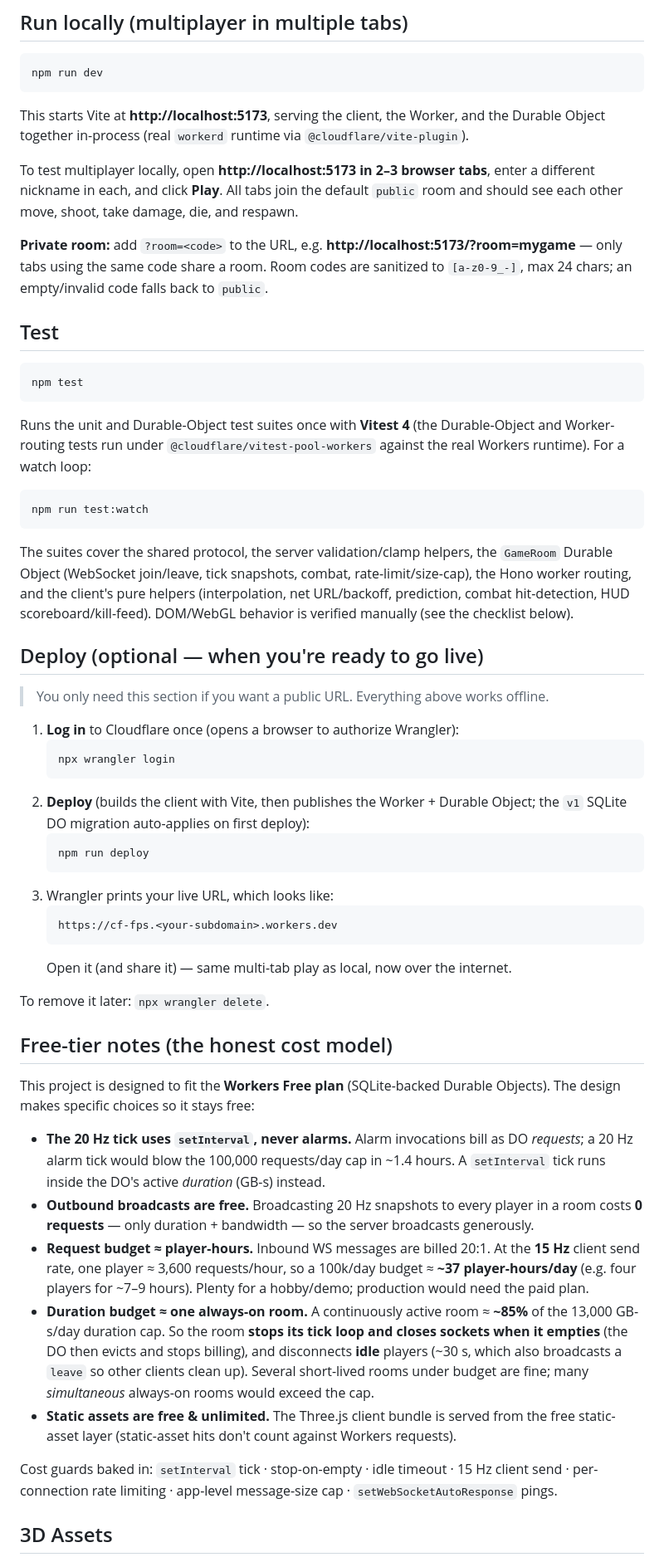
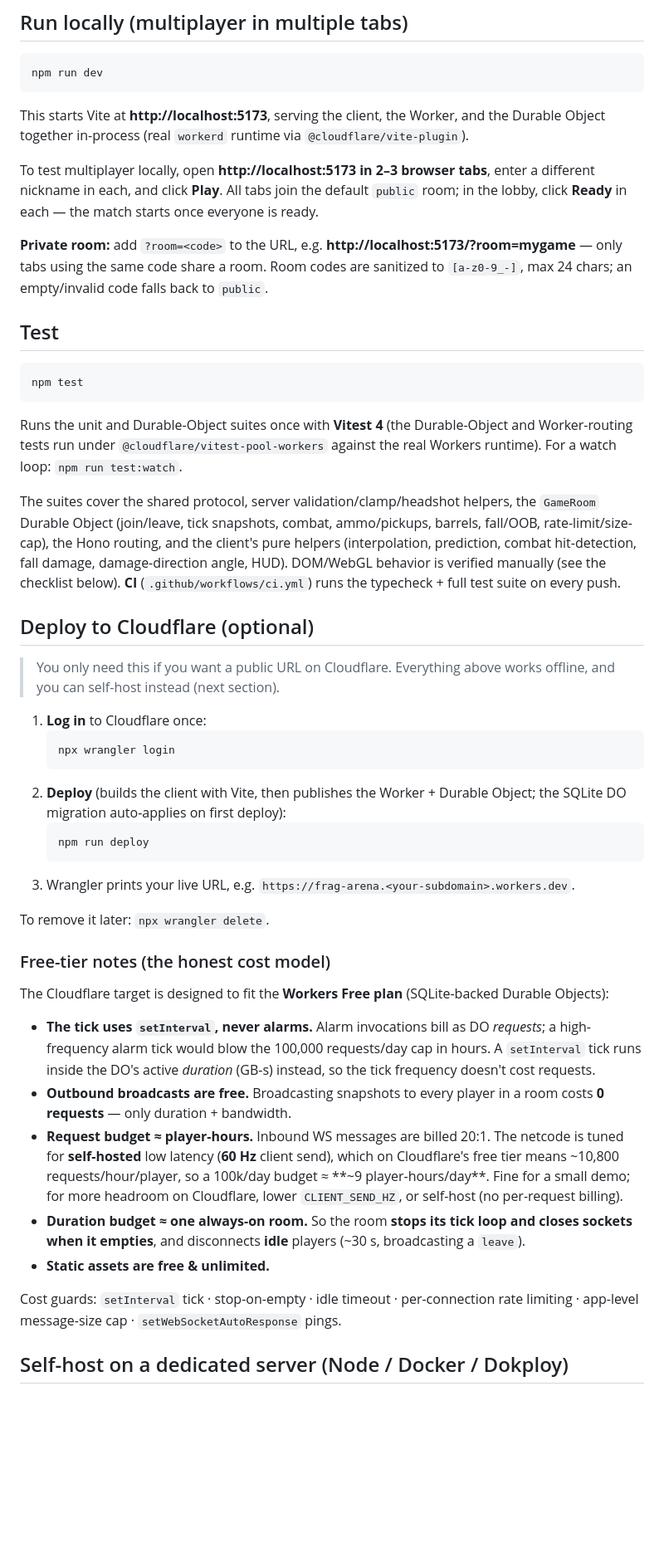
Before and after one commit to DFanso/frag-arena, a Markdown page: README.md, the part around one of its changes. Shown at 83% size. Rendered like a GitHub page; blank space fills up the shorter version.

````diff
--- a/README.md
+++ b/README.md
@@ -46,8 +79,8 @@ This starts Vite at **http://localhost:5173**, serving the client, the Worker, a
 Durable Object together in-process (real `workerd` runtime via `@cloudflare/vite-plugin`).
 
 To test multiplayer locally, open **http://localhost:5173 in 2–3 browser tabs**, enter a
-different nickname in each, and click **Play**. All tabs join the default `public` room and
-should see each other move, shoot, take damage, die, and respawn.
+different nickname in each, and click **Play**. All tabs join the default `public` room; in
+the lobby, click **Ready** in each — the match starts once everyone is ready.
 
 **Private room:** add `?room=<code>` to the URL, e.g.
 **http://localhost:5173/?room=mygame** — only tabs using the same code share a room. Room
@@ -60,65 +93,57 @@ codes are sanitized to `[a-z0-9_-]`, max 24 chars; an empty/invalid code falls b
 npm test
 ```
 
-Runs the unit and Durable-Object test suites once with **Vitest 4** (the Durable-Object and
+Runs the unit and Durable-Object suites once with **Vitest 4** (the Durable-Object and
 Worker-routing tests run under `@cloudflare/vitest-pool-workers` against the real Workers
-runtime). For a watch loop:
+runtime). For a watch loop: `npm run test:watch`.
 
-```sh
-npm run test:watch
-```
+The suites cover the shared protocol, server validation/clamp/headshot helpers, the
+`GameRoom` Durable Object (join/leave, tick snapshots, combat, ammo/pickups, barrels,
+fall/OOB, rate-limit/size-cap), the Hono routing, and the client's pure helpers
+(interpolation, prediction, combat hit-detection, fall damage, damage-direction angle, HUD).
+DOM/WebGL behavior is verified manually (see the checklist below). **CI**
+(`.github/workflows/ci.yml`) runs the typecheck + full test suite on every push.
 
-The suites cover the shared protocol, the server validation/clamp helpers, the `GameRoom`
-Durable Object (WebSocket join/leave, tick snapshots, combat, rate-limit/size-cap), the Hono
-worker routing, and the client's pure helpers (interpolation, net URL/backoff, prediction,
-combat hit-detection, HUD scoreboard/kill-feed). DOM/WebGL behavior is verified manually (see
-the checklist below).
+## Deploy to Cloudflare (optional)
 
-## Deploy (optional — when you're ready to go live)
+> You only need this if you want a public URL on Cloudflare. Everything above works offline,
+> and you can self-host instead (next section).
 
-> You only need this section if you want a public URL. Everything above works offline.
-
-1. **Log in** to Cloudflare once (opens a browser to authorize Wrangler):
+1. **Log in** to Cloudflare once:
    ```sh
    npx wrangler login
    ```
 2. **Deploy** (builds the client with Vite, then publishes the Worker + Durable Object; the
-   `v1` SQLite DO migration auto-applies on first deploy):
+   SQLite DO migration auto-applies on first deploy):
    ```sh
    npm run deploy
    ```
-3. Wrangler prints your live URL, which looks like:
-   ```
-   https://cf-fps.<your-subdomain>.workers.dev
-   ```
-   Open it (and share it) — same multi-tab play as local, now over the internet.
+3. Wrangler prints your live URL, e.g. `https://frag-arena.<your-subdomain>.workers.dev`.
 
 To remove it later: `npx wrangler delete`.
 
-## Free-tier notes (the honest cost model)
+### Free-tier notes (the honest cost model)
 
-This project is designed to fit the **Workers Free plan** (SQLite-backed Durable Objects).
-The design makes specific choices so it stays free:
+The Cloudflare target is designed to fit the **Workers Free plan** (SQLite-backed Durable
+Objects):
 
-- **The 20 Hz tick uses `setInterval`, never alarms.** Alarm invocations bill as DO
-  *requests*; a 20 Hz alarm tick would blow the 100,000 requests/day cap in ~1.4 hours. A
-  `setInterval` tick runs inside the DO's active *duration* (GB-s) instead.
-- **Outbound broadcasts are free.** Broadcasting 20 Hz snapshots to every player in a room
-  costs **0 requests** — only duration + bandwidth — so the server broadcasts generously.
-- **Request budget ≈ player-hours.** Inbound WS messages are billed 20:1. At the **15 Hz**
-  client send rate, one player ≈ 3,600 requests/hour, so a 100k/day budget ≈ **~37
-  player-hours/day** (e.g. four players for ~7–9 hours). Plenty for a hobby/demo; production
-  would need the paid plan.
-- **Duration budget ≈ one always-on room.** A continuously active room ≈ **~85%** of the
-  13,000 GB-s/day duration cap. So the room **stops its tick loop and closes sockets when it
-  empties** (the DO then evicts and stops billing), and disconnects **idle** players
-  (~30 s, which also broadcasts a `leave` so other clients clean up). Several short-lived
-  rooms under budget are fine; many *simultaneous* always-on rooms would exceed the cap.
-- **Static assets are free & unlimited.** The Three.js client bundle is served from the free
-  static-asset layer (static-asset hits don't count against Workers requests).
+- **The tick uses `setInterval`, never alarms.** Alarm invocations bill as DO *requests*; a
+  high-frequency alarm tick would blow the 100,000 requests/day cap in hours. A `setInterval`
+  tick runs inside the DO's active *duration* (GB-s) instead, so the tick frequency doesn't
+  cost requests.
+- **Outbound broadcasts are free.** Broadcasting snapshots to every player in a room costs
+  **0 requests** — only duration + bandwidth.
+- **Request budget ≈ player-hours.** Inbound WS messages are billed 20:1. The netcode is
+  tuned for **self-hosted** low latency (**60 Hz** client send), which on Cloudflare's free
+  tier means ~10,800 requests/hour/player, so a 100k/day budget ≈ **~9 player-hours/day**.
+  Fine for a small demo; for more headroom on Cloudflare, lower `CLIENT_SEND_HZ`, or
+  self-host (no per-request billing).
+- **Duration budget ≈ one always-on room.** So the room **stops its tick loop and closes
+  sockets when it empties**, and disconnects **idle** players (~30 s, broadcasting a `leave`).
+- **Static assets are free & unlimited.**
 
-Cost guards baked in: `setInterval` tick · stop-on-empty · idle timeout · 15 Hz client send ·
-per-connection rate limiting · app-level message-size cap · `setWebSocketAutoResponse` pings.
+Cost guards: `setInterval` tick · stop-on-empty · idle timeout · per-connection rate limiting
+· app-level message-size cap · `setWebSocketAutoResponse` pings.
 
-## 3D Assets
+## Self-host on a dedicated server (Node / Docker / Dokploy)
 
````
Also changed, not shown: other parts of README.md (+108 -78 lines).
